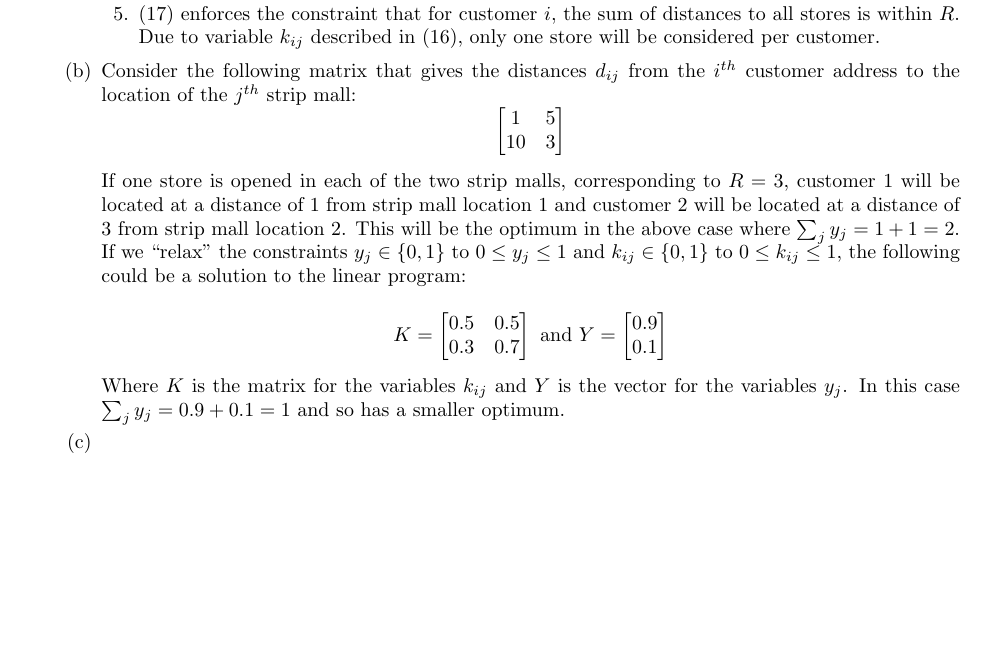
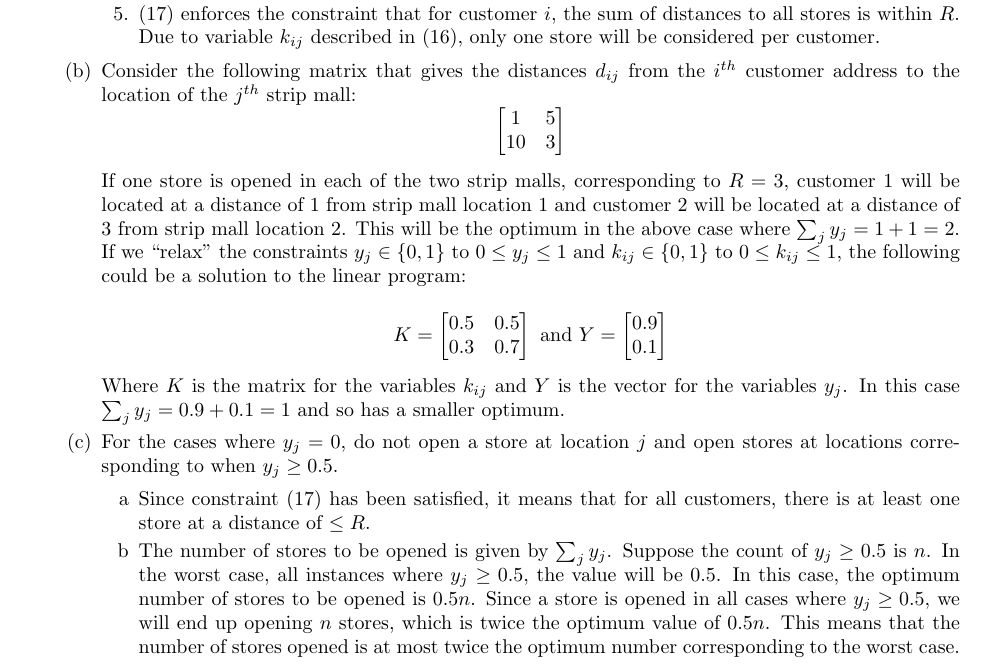
Before and after one commit to gopalmenon/Advanced-Algorithms-HW5, a LaTeX problem sheet (hw5.tex): part of page 7 of 7, cut so that both start at the same text, the shorter picture padded with empty space. Compiled offline with pdfLaTeX.

Commit message:
Finished 5c

```diff
--- a/hw5.tex
+++ b/hw5.tex
@@ -353,7 +353,15 @@ If one store is opened in each of the two strip malls, corresponding to $R=3$, c
 
 Where $K$ is the matrix for the variables $k_{ij}$ and $Y$ is the vector for the variables $y_j$. In this case $\sum_j y_j = 0.9+0.1 =1$ and so has a smaller optimum.
 
-\part
+\part For the cases where $y_j=0$, do not open a store at location $j$ and open stores at locations corresponding to when $y_j \geq 0.5$.
+
+\begin{enumerate}
+
+\item [a] Since constraint \eqref{withinReach} has been satisfied, it means that for all customers, there is at least one store at a distance of $\leq R$.
+
+\item [b] The number of stores to be opened is given by $\sum_j y_j$. Suppose the count of $y_j \geq 0.5$ is $n$. In the worst case, all instances where $y_j \geq 0.5$, the value will be $0.5$. In this case, the optimum number of stores to be opened is $0.5n$. Since a store is opened in all cases where $y_j \geq 0.5$, we will end up opening $n$ stores, which is twice the optimum value of $0.5n$. This means that the number of stores opened is at most twice the optimum number corresponding to  the worst case.
+
+\end{enumerate}
 
 \end{parts}
 
```
Also changed, not shown: hw5.pdf.
